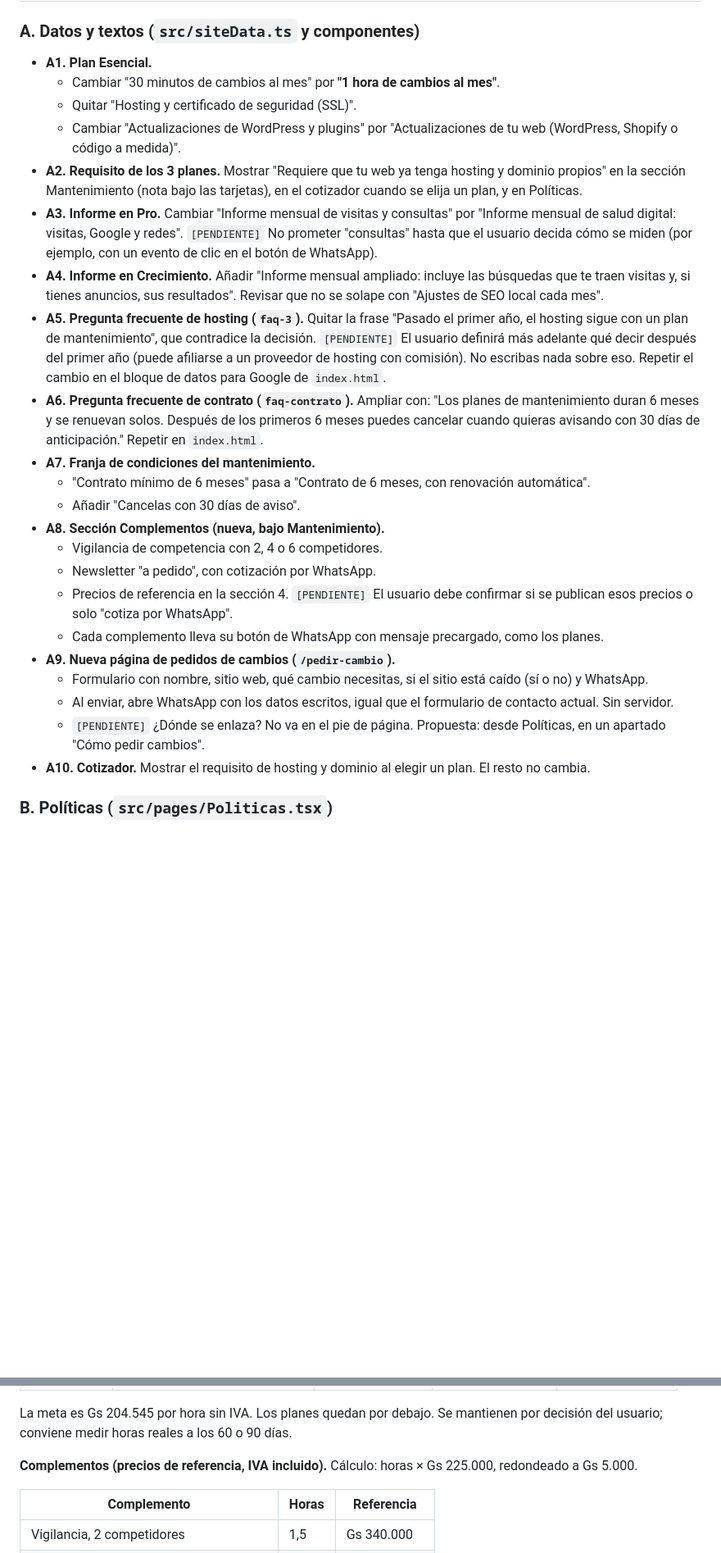
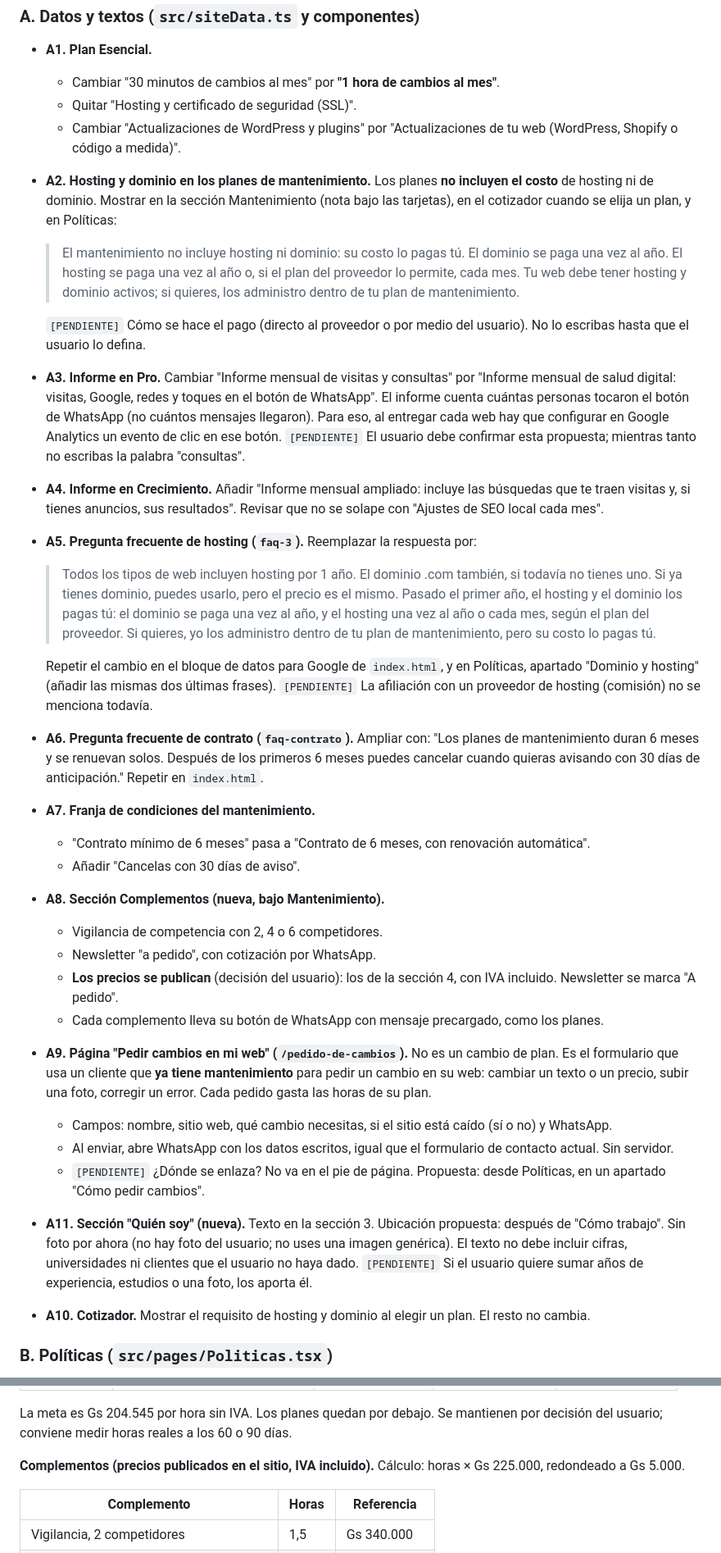
Before and after one commit to pujol70/salud, a Markdown page: documentos/AJUSTES-SITIO-PARA-CLAUDE-CODE.md, 2 parts joined by grey strips. Shown at 82% size. GitHub-like rendering; blank space fills up the shorter version.

```diff
--- a/documentos/AJUSTES-SITIO-PARA-CLAUDE-CODE.md
+++ b/documentos/AJUSTES-SITIO-PARA-CLAUDE-CODE.md
@@ -37,10 +37,16 @@ Estado: **solo especificación. Nada de esto está aplicado todavía.**
   - Cambiar "30 minutos de cambios al mes" por **"1 hora de cambios al mes"**.
   - Quitar "Hosting y certificado de seguridad (SSL)".
   - Cambiar "Actualizaciones de WordPress y plugins" por "Actualizaciones de tu web (WordPress, Shopify o código a medida)".
-- **A2. Requisito de los 3 planes.** Mostrar "Requiere que tu web ya tenga hosting y dominio propios" en la sección Mantenimiento (nota bajo las tarjetas), en el cotizador cuando se elija un plan, y en Políticas.
-- **A3. Informe en Pro.** Cambiar "Informe mensual de visitas y consultas" por "Informe mensual de salud digital: visitas, Google y redes". `[PENDIENTE]` No prometer "consultas" hasta que el usuario decida cómo se miden (por ejemplo, con un evento de clic en el botón de WhatsApp).
+- **A2. Hosting y dominio en los planes de mantenimiento.** Los planes **no incluyen el costo** de hosting ni de dominio. Mostrar en la sección Mantenimiento (nota bajo las tarjetas), en el cotizador cuando se elija un plan, y en Políticas:
+  > El mantenimiento no incluye hosting ni dominio: su costo lo pagas tú. El dominio se paga una vez al año. El hosting se paga una vez al año o, si el plan del proveedor lo permite, cada mes. Tu web debe tener hosting y dominio activos; si quieres, los administro dentro de tu plan de mantenimiento.
+
+  `[PENDIENTE]` Cómo se hace el pago (directo al proveedor o por medio del usuario). No lo escribas hasta que el usuario lo defina.
+- **A3. Informe en Pro.** Cambiar "Informe mensual de visitas y consultas" por "Informe mensual de salud digital: visitas, Google, redes y toques en el botón de WhatsApp". El informe cuenta cuántas personas tocaron el botón de WhatsApp (no cuántos mensajes llegaron). Para eso, al entregar cada web hay que configurar en Google Analytics un evento de clic en ese botón. `[PENDIENTE]` El usuario debe confirmar esta propuesta; mientras tanto no escribas la palabra "consultas".
 - **A4. Informe en Crecimiento.** Añadir "Informe mensual ampliado: incluye las búsquedas que te traen visitas y, si tienes anuncios, sus resultados". Revisar que no se solape con "Ajustes de SEO local cada mes".
-- **A5. Pregunta frecuente de hosting (`faq-3`).** Quitar la frase "Pasado el primer año, el hosting sigue con un plan de mantenimiento", que contradice la decisión. `[PENDIENTE]` El usuario definirá más adelante qué decir después del primer año (puede afiliarse a un proveedor de hosting con comisión). No escribas nada sobre eso. Repetir el cambio en el bloque de datos para Google de `index.html`.
+- **A5. Pregunta frecuente de hosting (`faq-3`).** Reemplazar la respuesta por:
+  > Todos los tipos de web incluyen hosting por 1 año. El dominio .com también, si todavía no tienes uno. Si ya tienes dominio, puedes usarlo, pero el precio es el mismo. Pasado el primer año, el hosting y el dominio los pagas tú: el dominio se paga una vez al año, y el hosting una vez al año o cada mes, según el plan del proveedor. Si quieres, yo los administro dentro de tu plan de mantenimiento, pero su costo lo pagas tú.
+
+  Repetir el cambio en el bloque de datos para Google de `index.html`, y en Políticas, apartado "Dominio y hosting" (añadir las mismas dos últimas frases). `[PENDIENTE]` La afiliación con un proveedor de hosting (comisión) no se menciona todavía.
 - **A6. Pregunta frecuente de contrato (`faq-contrato`).** Ampliar con: "Los planes de mantenimiento duran 6 meses y se renuevan solos. Después de los primeros 6 meses puedes cancelar cuando quieras avisando con 30 días de anticipación." Repetir en `index.html`.
 - **A7. Franja de condiciones del mantenimiento.**
   - "Contrato mínimo de 6 meses" pasa a "Contrato de 6 meses, con renovación automática".
@@ -48,12 +54,13 @@ Estado: **solo especificación. Nada de esto está aplicado todavía.**
 - **A8. Sección Complementos (nueva, bajo Mantenimiento).**
   - Vigilancia de competencia con 2, 4 o 6 competidores.
   - Newsletter "a pedido", con cotización por WhatsApp.
-  - Precios de referencia en la sección 4. `[PENDIENTE]` El usuario debe confirmar si se publican esos precios o solo "cotiza por WhatsApp".
+  - **Los precios se publican** (decisión del usuario): los de la sección 4, con IVA incluido. Newsletter se marca "A pedido".
   - Cada complemento lleva su botón de WhatsApp con mensaje precargado, como los planes.
-- **A9. Nueva página de pedidos de cambios (`/pedir-cambio`).**
-  - Formulario con nombre, sitio web, qué cambio necesitas, si el sitio está caído (sí o no) y WhatsApp.
+- **A9. Página "Pedir cambios en mi web" (`/pedido-de-cambios`).** No es un cambio de plan. Es el formulario que usa un cliente que **ya tiene mantenimiento** para pedir un cambio en su web: cambiar un texto o un precio, subir una foto, corregir un error. Cada pedido gasta las horas de su plan.
+  - Campos: nombre, sitio web, qué cambio necesitas, si el sitio está caído (sí o no) y WhatsApp.
   - Al enviar, abre WhatsApp con los datos escritos, igual que el formulario de contacto actual. Sin servidor.
   - `[PENDIENTE]` ¿Dónde se enlaza? No va en el pie de página. Propuesta: desde Políticas, en un apartado "Cómo pedir cambios".
+- **A11. Sección "Quién soy" (nueva).** Texto en la sección 3. Ubicación propuesta: después de "Cómo trabajo". Sin foto por ahora (no hay foto del usuario; no uses una imagen genérica). El texto no debe incluir cifras, universidades ni clientes que el usuario no haya dado. `[PENDIENTE]` Si el usuario quiere sumar años de experiencia, estudios o una foto, los aporta él.
 - **A10. Cotizador.** Mostrar el requisito de hosting y dominio al elegir un plan. El resto no cambia.
 
 ### B. Políticas (`src/pages/Politicas.tsx`)
@@ -94,7 +112,7 @@ Con la tarifa de Gs 225.000 por hora (IVA incluido) y los tiempos de los manuale
 
 La meta es Gs 204.545 por hora sin IVA. Los planes quedan por debajo. Se mantienen por decisión del usuario; conviene medir horas reales a los 60 o 90 días.
 
-**Complementos (precios de referencia, IVA incluido).** Cálculo: horas × Gs 225.000, redondeado a Gs 5.000.
+**Complementos (precios publicados en el sitio, IVA incluido).** Cálculo: horas × Gs 225.000, redondeado a Gs 5.000.
 
 | Complemento | Horas | Referencia |
 |---|---|---|
```
Also changed, not shown: other parts of documentos/AJUSTES-SITIO-PARA-CLAUDE-CODE.md (+23 -10 lines).
